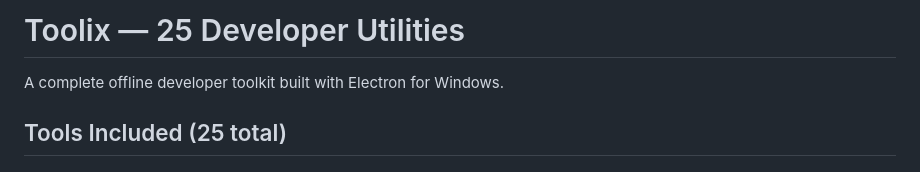
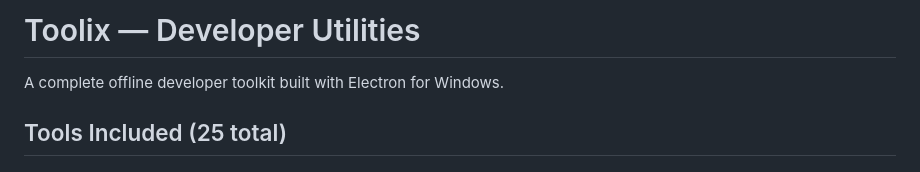
Before and after one commit to NikhilKumarM/Toolix, a Markdown page: README.md, the part around the change. GitHub-like rendering.

Commit message:
Update project title in README

```diff
--- a/README.md
+++ b/README.md
@@ -1,4 +1,4 @@
-# Toolix — 25 Developer Utilities
+# Toolix — Developer Utilities
 
 A complete offline developer toolkit built with Electron for Windows.
 
```
